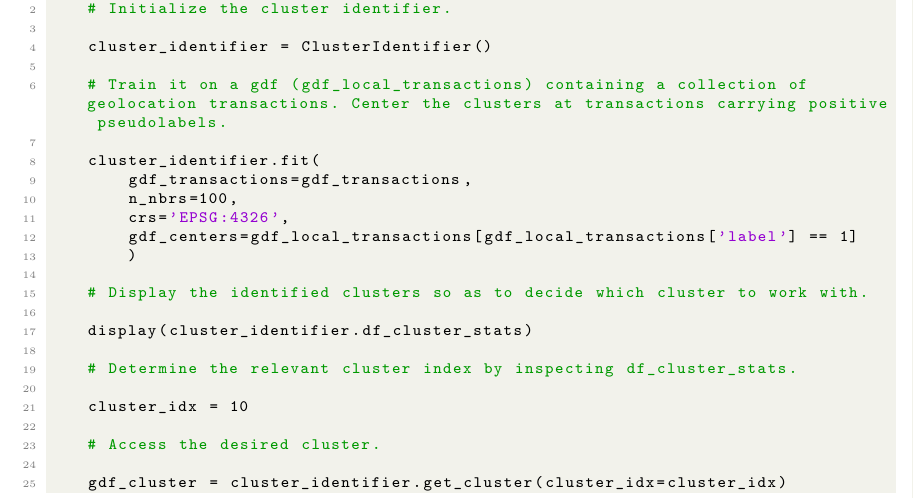
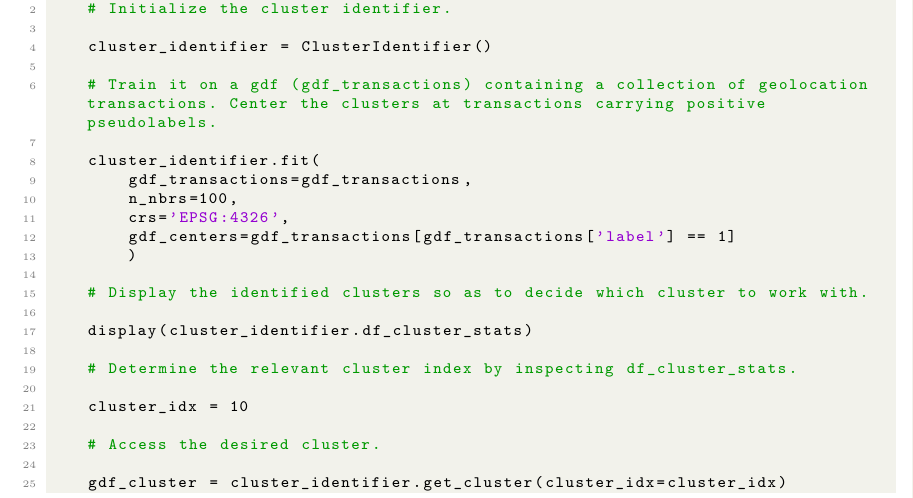
Before and after one commit to hector-papoulias/transaction_anomaly_detection, a LaTeX paper (docs/docs.tex): part of page 16 of 41, cut so that both start at the same text. Compiled offline with pdfLaTeX.

Commit message:
fix typo

```diff
--- a/docs/docs.tex
+++ b/docs/docs.tex
@@ -507,13 +507,13 @@ The classes provided are:
 
     cluster_identifier = ClusterIdentifier()
 
-    # Train it on a gdf (gdf_local_transactions) containing a collection of geolocation transactions. Center the clusters at transactions carrying positive pseudolabels.
+    # Train it on a gdf (gdf_transactions) containing a collection of geolocation transactions. Center the clusters at transactions carrying positive pseudolabels.
 
     cluster_identifier.fit(
         gdf_transactions=gdf_transactions,
         n_nbrs=100,
         crs='EPSG:4326',
-        gdf_centers=gdf_local_transactions[gdf_local_transactions['label'] == 1]
+        gdf_centers=gdf_transactions[gdf_transactions['label'] == 1]
         )
 
     # Display the identified clusters so as to decide which cluster to work with.
```
Also changed, not shown: docs/docs.pdf, 4 other files.
